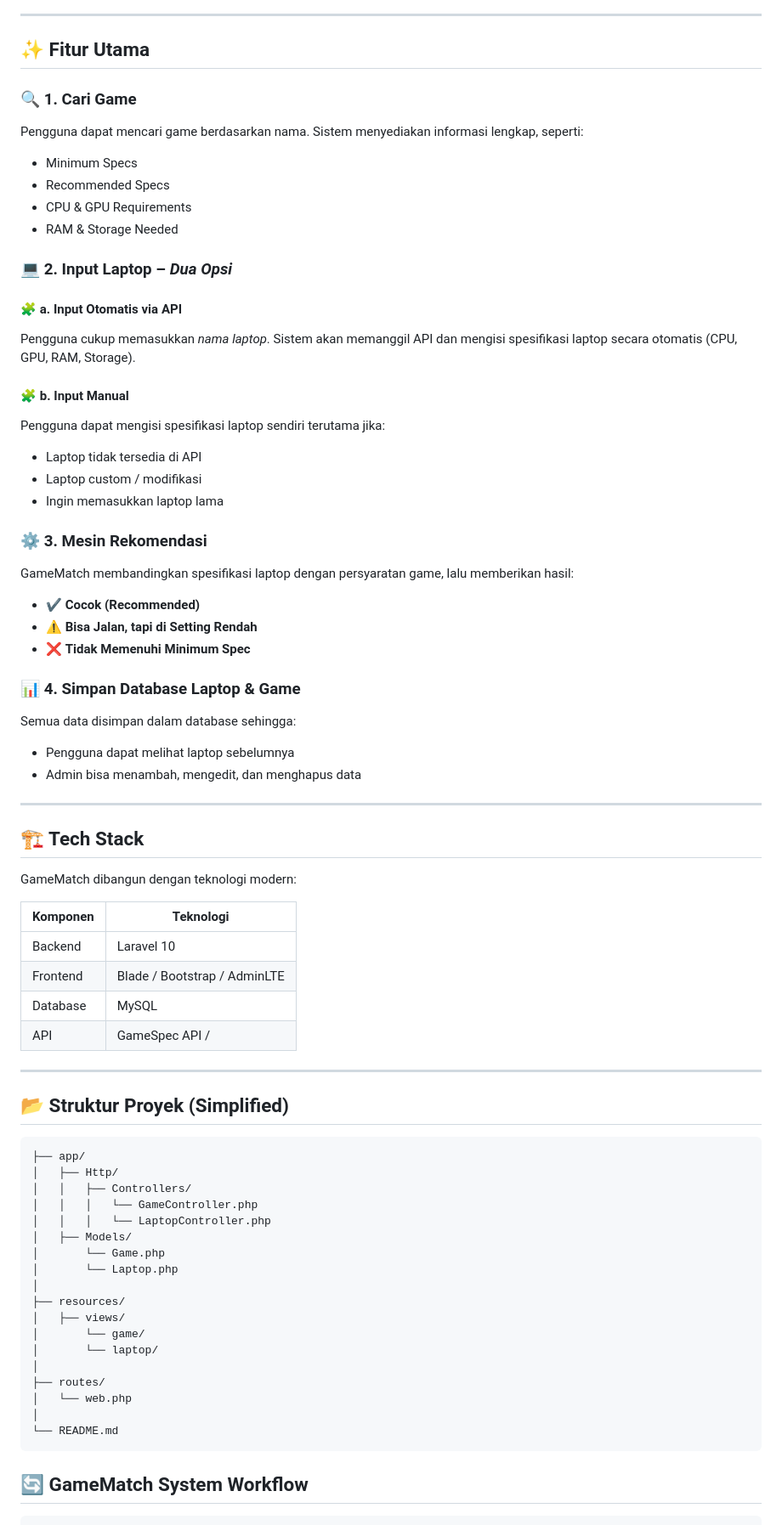
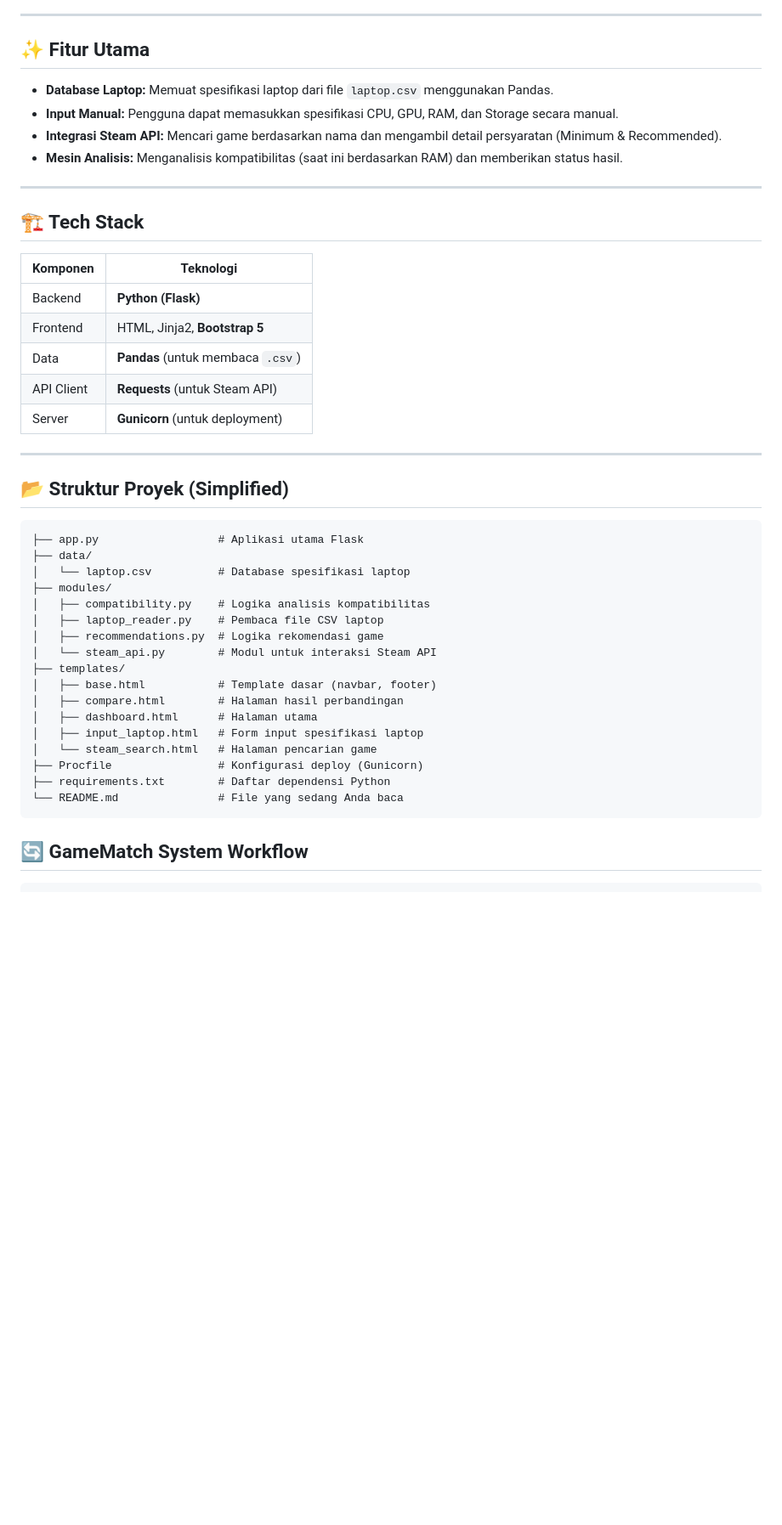
Before and after one commit to Averroes098/gamematch, a Markdown page: README.md, the part around the change. Shown: that part at 85% size. Rendered like a GitHub page; blank space fills up the shorter version.

Commit message:
Message For User.md

````diff
--- a/README.md
+++ b/README.md
@@ -9,81 +9,45 @@ Pengguna cukup **memilih game**, lalu sistem akan menampilkan **daftar laptop ya
 
 ## ✨ Fitur Utama
 
-### 🔍 1. Cari Game
-
-Pengguna dapat mencari game berdasarkan nama. Sistem menyediakan informasi lengkap, seperti:
-
-* Minimum Specs
-* Recommended Specs
-* CPU & GPU Requirements
-* RAM & Storage Needed
-
-### 💻 2. Input Laptop – *Dua Opsi*
-
-#### 🧩 a. **Input Otomatis via API**
-
-Pengguna cukup memasukkan *nama laptop*.
-Sistem akan memanggil API dan mengisi spesifikasi laptop secara otomatis (CPU, GPU, RAM, Storage).
-
-#### 🧩 b. **Input Manual**
-
-Pengguna dapat mengisi spesifikasi laptop sendiri terutama jika:
-
-* Laptop tidak tersedia di API
-* Laptop custom / modifikasi
-* Ingin memasukkan laptop lama
-
-### ⚙️ 3. Mesin Rekomendasi
-
-GameMatch membandingkan spesifikasi laptop dengan persyaratan game, lalu memberikan hasil:
-
-* ✔️ **Cocok (Recommended)**
-* ⚠️ **Bisa Jalan, tapi di Setting Rendah**
-* ❌ **Tidak Memenuhi Minimum Spec**
-
-### 📊 4. Simpan Database Laptop & Game
-
-Semua data disimpan dalam database sehingga:
-
-* Pengguna dapat melihat laptop sebelumnya
-* Admin bisa menambah, mengedit, dan menghapus data
+* **Database Laptop:** Memuat spesifikasi laptop dari file `laptop.csv` menggunakan Pandas.
+* **Input Manual:** Pengguna dapat memasukkan spesifikasi CPU, GPU, RAM, dan Storage secara manual.
+* **Integrasi Steam API:** Mencari game berdasarkan nama dan mengambil detail persyaratan (Minimum & Recommended).
+* **Mesin Analisis:** Menganalisis kompatibilitas (saat ini berdasarkan RAM) dan memberikan status hasil.
 
 ---
 
 ## 🏗️ Tech Stack
 
-GameMatch dibangun dengan teknologi modern:
-
-| Komponen | Teknologi                            |
-| -------- | ------------------------------------ |
-| Backend  | Laravel 10                           |
-| Frontend | Blade / Bootstrap / AdminLTE         |
-| Database | MySQL                                |
-| API      | GameSpec API /                       |
+| Komponen   | Teknologi                         |
+| ---        | ---                               |
+| Backend    | **Python (Flask)**                |
+| Frontend   | HTML, Jinja2, **Bootstrap 5**     |
+| Data       | **Pandas** (untuk membaca `.csv`) |
+| API Client | **Requests** (untuk Steam API)    |
+| Server     | **Gunicorn** (untuk deployment)   |
 
 ---
 
 ## 📂 Struktur Proyek (Simplified)
 
 ```
-├── app/
-│   ├── Http/
-│   │   ├── Controllers/
-│   │   │   └── GameController.php
-│   │   │   └── LaptopController.php
-│   ├── Models/
-│       └── Game.php
-│       └── Laptop.php
-│
-├── resources/
-│   ├── views/
-│       └── game/
-│       └── laptop/
-│
-├── routes/
-│   └── web.php
-│
-└── README.md
+├── app.py                  # Aplikasi utama Flask
+├── data/
+│   └── laptop.csv          # Database spesifikasi laptop
+├── modules/
+│   ├── compatibility.py    # Logika analisis kompatibilitas
+│   ├── laptop_reader.py    # Pembaca file CSV laptop
+│   ├── recommendations.py  # Logika rekomendasi game
+│   └── steam_api.py        # Modul untuk interaksi Steam API
+├── templates/
+│   ├── base.html           # Template dasar (navbar, footer)
+│   ├── compare.html        # Halaman hasil perbandingan
+│   ├── dashboard.html      # Halaman utama
+│   ├── input_laptop.html   # Form input spesifikasi laptop
+│   └── steam_search.html   # Halaman pencarian game
+├── Procfile                # Konfigurasi deploy (Gunicorn)
+├── requirements.txt        # Daftar dependensi Python
+└── README.md               # File yang sedang Anda baca
 ```
 
 ## 🔄 GameMatch System Workflow
````
